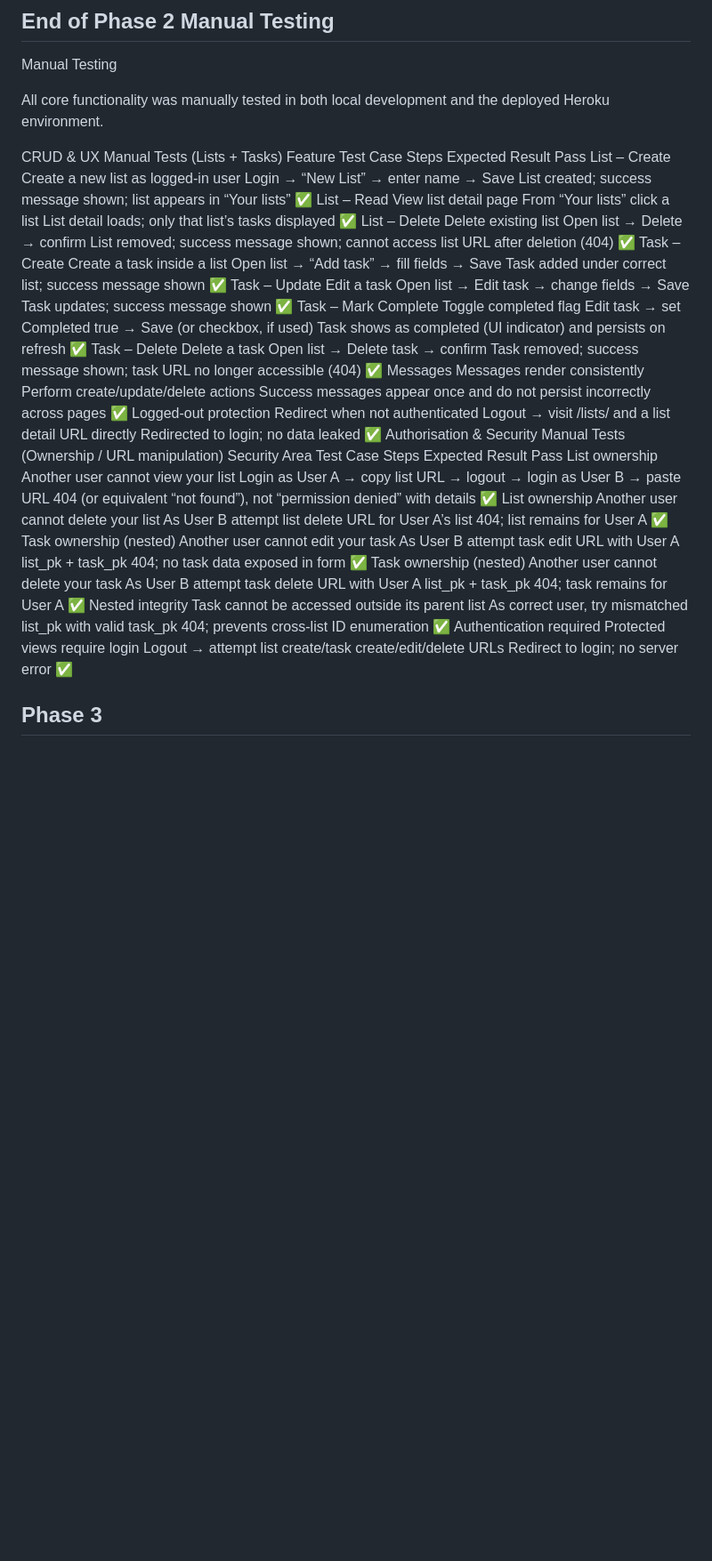
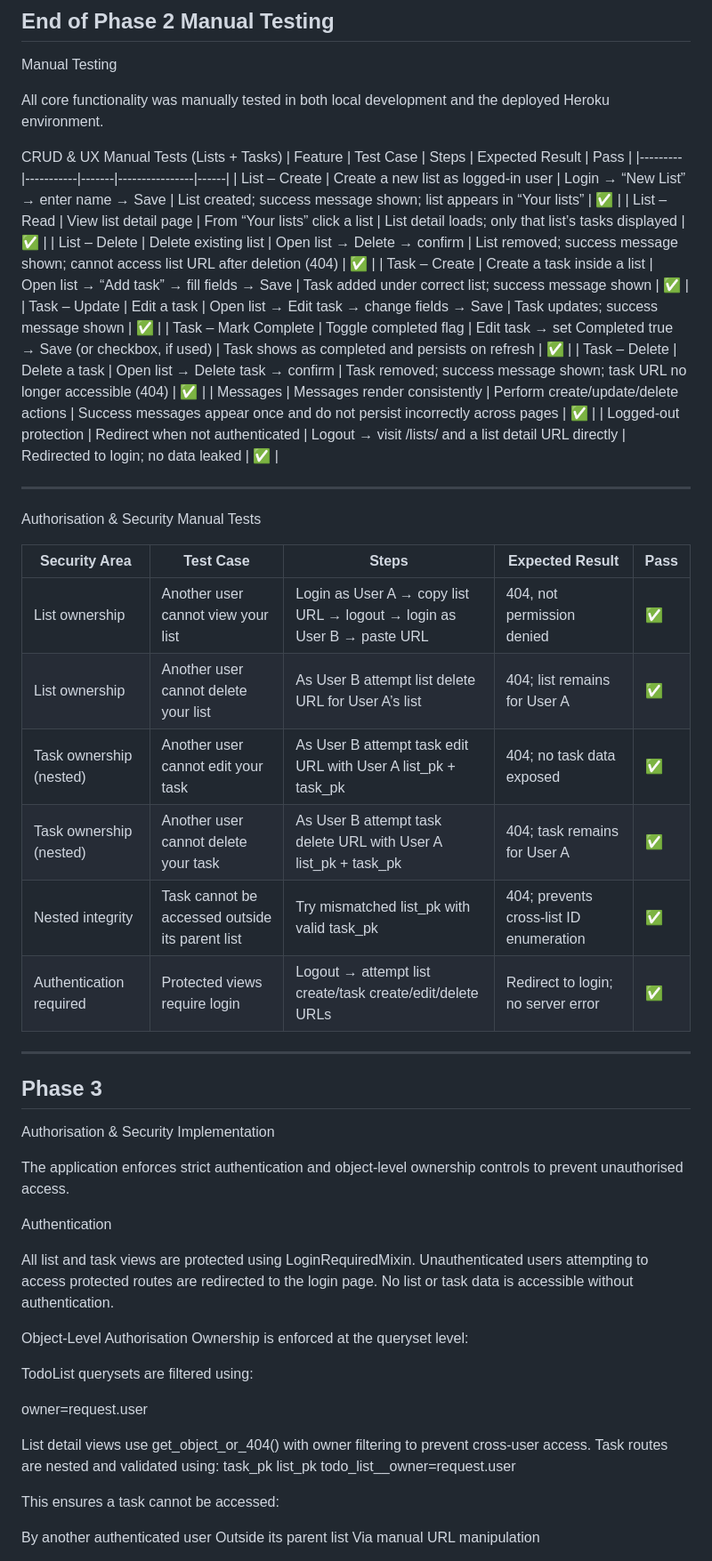
Before and after one commit to Shieldsx/capstone_project, a Markdown page: README.md, the part around one of its changes. Shown at 89% size. Rendered like a GitHub page; blank space fills up the shorter version.

Commit message:
Updated readme phase 3

```diff
--- a/README.md
+++ b/README.md
@@ -459,23 +459,61 @@ Manual Testing
 All core functionality was manually tested in both local development and the deployed Heroku environment.
 
 CRUD & UX Manual Tests (Lists + Tasks)
-Feature	Test Case	Steps	Expected Result	Pass
-List – Create	Create a new list as logged-in user	Login → “New List” → enter name → Save	List created; success message shown; list appears in “Your lists”	✅
-List – Read	View list detail page	From “Your lists” click a list	List detail loads; only that list’s tasks displayed	✅
-List – Delete	Delete existing list	Open list → Delete → confirm	List removed; success message shown; cannot access list URL after deletion (404)	✅
-Task – Create	Create a task inside a list	Open list → “Add task” → fill fields → Save	Task added under correct list; success message shown	✅
-Task – Update	Edit a task	Open list → Edit task → change fields → Save	Task updates; success message shown	✅
-Task – Mark Complete	Toggle completed flag	Edit task → set Completed true → Save (or checkbox, if used)	Task shows as completed (UI indicator) and persists on refresh	✅
-Task – Delete	Delete a task	Open list → Delete task → confirm	Task removed; success message shown; task URL no longer accessible (404)	✅
-Messages	Messages render consistently	Perform create/update/delete actions	Success messages appear once and do not persist incorrectly across pages	✅
-Logged-out protection	Redirect when not authenticated	Logout → visit /lists/ and a list detail URL directly	Redirected to login; no data leaked	✅
-Authorisation & Security Manual Tests (Ownership / URL manipulation)
-Security Area	Test Case	Steps	Expected Result	Pass
-List ownership	Another user cannot view your list	Login as User A → copy list URL → logout → login as User B → paste URL	404 (or equivalent “not found”), not “permission denied” with details	✅
-List ownership	Another user cannot delete your list	As User B attempt list delete URL for User A’s list	404; list remains for User A	✅
-Task ownership (nested)	Another user cannot edit your task	As User B attempt task edit URL with User A list_pk + task_pk	404; no task data exposed in form	✅
-Task ownership (nested)	Another user cannot delete your task	As User B attempt task delete URL with User A list_pk + task_pk	404; task remains for User A	✅
-Nested integrity	Task cannot be accessed outside its parent list	As correct user, try mismatched list_pk with valid task_pk	404; prevents cross-list ID enumeration	✅
-Authentication required	Protected views require login	Logout → attempt list create/task create/edit/delete URLs	Redirect to login; no server error	✅
+| Feature | Test Case | Steps | Expected Result | Pass |
+|---------|-----------|-------|----------------|------|
+| List – Create | Create a new list as logged-in user | Login → “New List” → enter name → Save | List created; success message shown; list appears in “Your lists” | ✅ |
+| List – Read | View list detail page | From “Your lists” click a list | List detail loads; only that list’s tasks displayed | ✅ |
+| List – Delete | Delete existing list | Open list → Delete → confirm | List removed; success message shown; cannot access list URL after deletion (404) | ✅ |
+| Task – Create | Create a task inside a list | Open list → “Add task” → fill fields → Save | Task added under correct list; success message shown | ✅ |
+| Task – Update | Edit a task | Open list → Edit task → change fields → Save | Task updates; success message shown | ✅ |
+| Task – Mark Complete | Toggle completed flag | Edit task → set Completed true → Save (or checkbox, if used) | Task shows as completed and persists on refresh | ✅ |
+| Task – Delete | Delete a task | Open list → Delete task → confirm | Task removed; success message shown; task URL no longer accessible (404) | ✅ |
+| Messages | Messages render consistently | Perform create/update/delete actions | Success messages appear once and do not persist incorrectly across pages | ✅ |
+| Logged-out protection | Redirect when not authenticated | Logout → visit /lists/ and a list detail URL directly | Redirected to login; no data leaked | ✅ |
+
+------------------------
+
+Authorisation & Security Manual Tests
+
+| Security Area | Test Case | Steps | Expected Result | Pass |
+|---------------|-----------|-------|----------------|------|
+| List ownership | Another user cannot view your list | Login as User A → copy list URL → logout → login as User B → paste URL | 404, not permission denied | ✅ |
+| List ownership | Another user cannot delete your list | As User B attempt list delete URL for User A’s list | 404; list remains for User A | ✅ |
+| Task ownership (nested) | Another user cannot edit your task | As User B attempt task edit URL with User A list_pk + task_pk | 404; no task data exposed | ✅ |
+| Task ownership (nested) | Another user cannot delete your task | As User B attempt task delete URL with User A list_pk + task_pk | 404; task remains for User A | ✅ |
+| Nested integrity | Task cannot be accessed outside its parent list | Try mismatched list_pk with valid task_pk | 404; prevents cross-list ID enumeration | ✅ |
+| Authentication required | Protected views require login | Logout → attempt list create/task create/edit/delete URLs | Redirect to login; no server error | ✅ |
+
+----------------------
 
 ## Phase 3
+
+Authorisation & Security Implementation
+
+The application enforces strict authentication and object-level ownership controls to prevent unauthorised access.
+
+Authentication
+
+All list and task views are protected using LoginRequiredMixin.
+Unauthenticated users attempting to access protected routes are redirected to the login page.
+No list or task data is accessible without authentication.
+
+Object-Level Authorisation
+Ownership is enforced at the queryset level:
+
+TodoList querysets are filtered using:
+
+owner=request.user
+
+List detail views use get_object_or_404() with owner filtering to prevent cross-user access.
+Task routes are nested and validated using:
+task_pk
+list_pk
+todo_list__owner=request.user
+
+This ensures a task cannot be accessed:
+
+By another authenticated user
+Outside its parent list
+Via manual URL manipulation
+
```
Also changed, not shown: other parts of README.md (+24 -0 lines).
